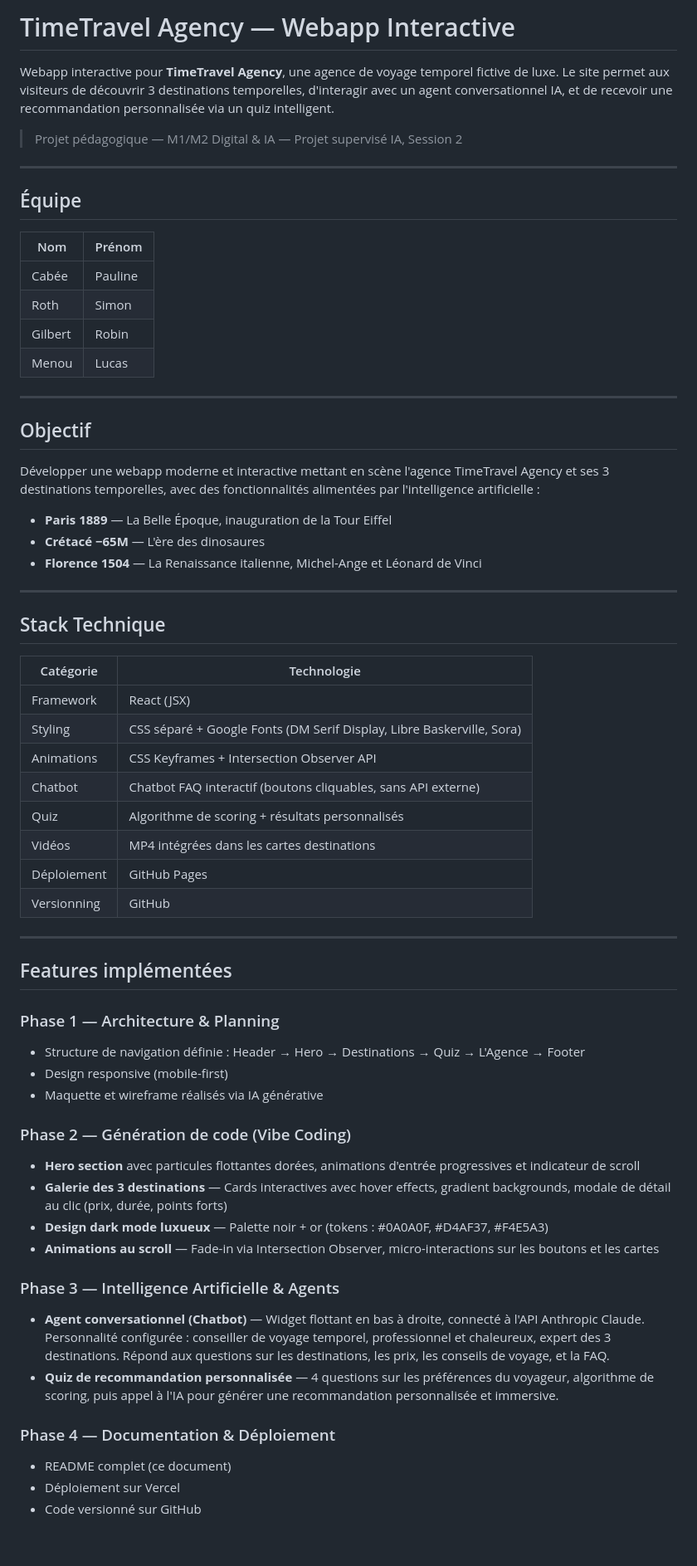
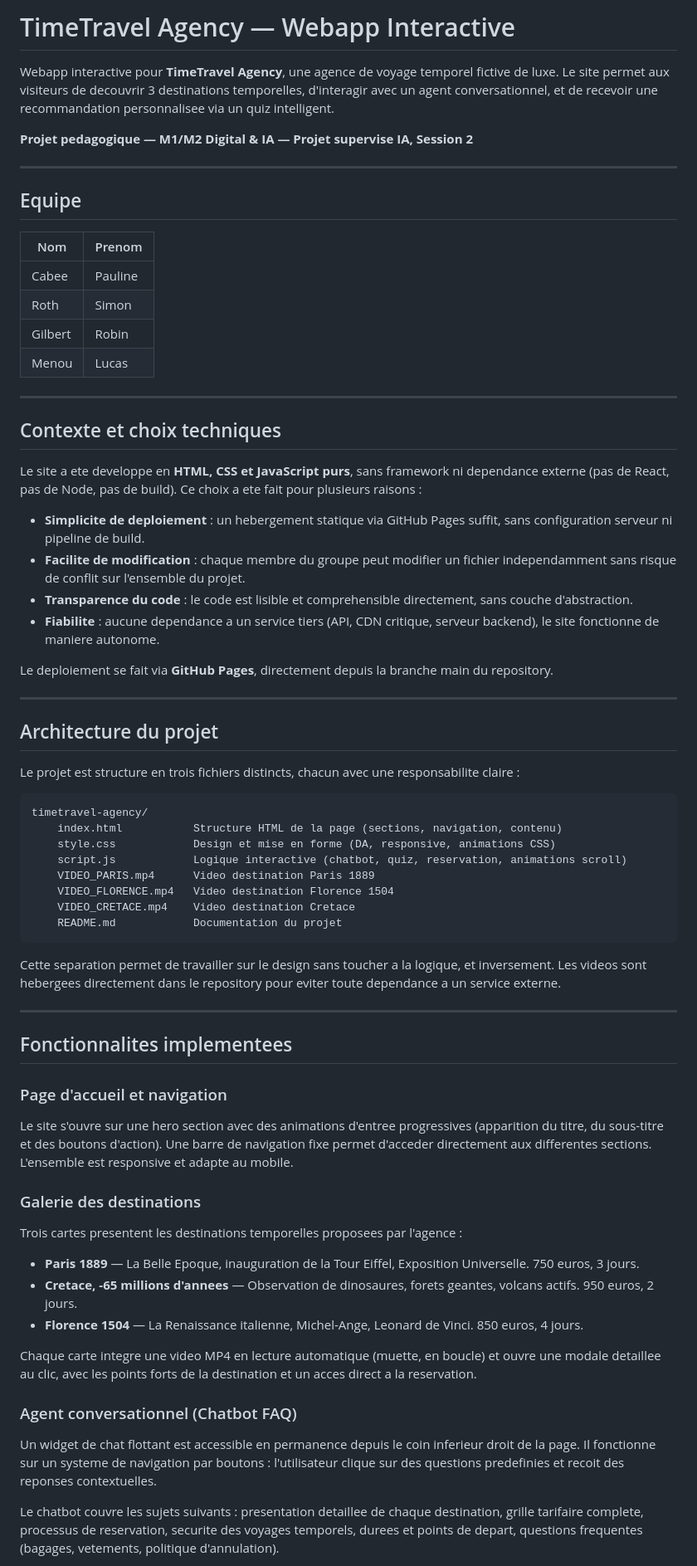
Before and after one commit to WeeXee/timetravel-agency, a Markdown page: README.md, the part around one of its changes. Shown at 83% size. GitHub-like rendering; blank space fills up the shorter version.

````diff
--- a/README.md
+++ b/README.md
@@ -1,65 +1,73 @@
-#  TimeTravel Agency — Webapp Interactive
+# TimeTravel Agency — Webapp Interactive
 
-Webapp interactive pour **TimeTravel Agency**, une agence de voyage temporel fictive de luxe. Le site permet aux visiteurs de découvrir 3 destinations temporelles, d'interagir avec un agent conversationnel IA, et de recevoir une recommandation personnalisée via un quiz intelligent.
+Webapp interactive pour **TimeTravel Agency**, une agence de voyage temporel fictive de luxe. Le site permet aux visiteurs de decouvrir 3 destinations temporelles, d'interagir avec un agent conversationnel, et de recevoir une recommandation personnalisee via un quiz intelligent.
 
-> Projet pédagogique — M1/M2 Digital & IA — Projet supervisé IA, Session 2
+**Projet pedagogique — M1/M2 Digital & IA — Projet supervise IA, Session 2**
 
 ---
 
-## Équipe
+## Equipe
 
-| Nom | Prénom |
-|-----|--------|
-| Cabée | Pauline |
-| Roth | Simon |
-| Gilbert | Robin |
-| Menou | Lucas |
+| Nom       | Prenom   |
+|-----------|----------|
+| Cabee     | Pauline  |
+| Roth      | Simon    |
+| Gilbert   | Robin    |
+| Menou     | Lucas    |
 
 ---
 
-## Objectif
+## Contexte et choix techniques
 
-Développer une webapp moderne et interactive mettant en scène l'agence TimeTravel Agency et ses 3 destinations temporelles, avec des fonctionnalités alimentées par l'intelligence artificielle :
+Le site a ete developpe en **HTML, CSS et JavaScript purs**, sans framework ni dependance externe (pas de React, pas de Node, pas de build). Ce choix a ete fait pour plusieurs raisons :
 
-- **Paris 1889** — La Belle Époque, inauguration de la Tour Eiffel
-- **Crétacé −65M** — L'ère des dinosaures
-- **Florence 1504** — La Renaissance italienne, Michel-Ange et Léonard de Vinci
+- **Simplicite de deploiement** : un hebergement statique via GitHub Pages suffit, sans configuration serveur ni pipeline de build.
+- **Facilite de modification** : chaque membre du groupe peut modifier un fichier independamment sans risque de conflit sur l'ensemble du projet.
+- **Transparence du code** : le code est lisible et comprehensible directement, sans couche d'abstraction.
+- **Fiabilite** : aucune dependance a un service tiers (API, CDN critique, serveur backend), le site fonctionne de maniere autonome.
+
+Le deploiement se fait via **GitHub Pages**, directement depuis la branche main du repository.
 
 ---
 
-## Stack Technique
+## Architecture du projet
 
-| Catégorie | Technologie |
-|-----------|-------------|
-| Framework | React (JSX) |
-| Styling | CSS séparé + Google Fonts (DM Serif Display, Libre Baskerville, Sora) |
-| Animations | CSS Keyframes + Intersection Observer API |
-| Chatbot | Chatbot FAQ interactif (boutons cliquables, sans API externe) |
-| Quiz | Algorithme de scoring + résultats personnalisés |
-| Vidéos | MP4 intégrées dans les cartes destinations |
-| Déploiement | GitHub Pages |
-| Versionning | GitHub |
+Le projet est structure en trois fichiers distincts, chacun avec une responsabilite claire :
+
+```
+timetravel-agency/
+    index.html           Structure HTML de la page (sections, navigation, contenu)
+    style.css            Design et mise en forme (DA, responsive, animations CSS)
+    script.js            Logique interactive (chatbot, quiz, reservation, animations scroll)
+    VIDEO_PARIS.mp4      Video destination Paris 1889
+    VIDEO_FLORENCE.mp4   Video destination Florence 1504
+    VIDEO_CRETACE.mp4    Video destination Cretace
+    README.md            Documentation du projet
+```
+
+Cette separation permet de travailler sur le design sans toucher a la logique, et inversement. Les videos sont hebergees directement dans le repository pour eviter toute dependance a un service externe.
 
 ---
 
-## Features implémentées
+## Fonctionnalites implementees
 
-### Phase 1 — Architecture & Planning
-- Structure de navigation définie : Header → Hero → Destinations → Quiz → L'Agence → Footer
-- Design responsive (mobile-first)
-- Maquette et wireframe réalisés via IA générative
+### Page d'accueil et navigation
 
-### Phase 2 — Génération de code (Vibe Coding)
-- **Hero section** avec particules flottantes dorées, animations d'entrée progressives et indicateur de scroll
-- **Galerie des 3 destinations** — Cards interactives avec hover effects, gradient backgrounds, modale de détail au clic (prix, durée, points forts)
-- **Design dark mode luxueux** — Palette noir + or (tokens : #0A0A0F, #D4AF37, #F4E5A3)
-- **Animations au scroll** — Fade-in via Intersection Observer, micro-interactions sur les boutons et les cartes
+Le site s'ouvre sur une hero section avec des animations d'entree progressives (apparition du titre, du sous-titre et des boutons d'action). Une barre de navigation fixe permet d'acceder directement aux differentes sections. L'ensemble est responsive et adapte au mobile.
 
-### Phase 3 — Intelligence Artificielle & Agents
-- **Agent conversationnel (Chatbot)** — Widget flottant en bas à droite, connecté à l'API Anthropic Claude. Personnalité configurée : conseiller de voyage temporel, professionnel et chaleureux, expert des 3 destinations. Répond aux questions sur les destinations, les prix, les conseils de voyage, et la FAQ.
-- **Quiz de recommandation personnalisée** — 4 questions sur les préférences du voyageur, algorithme de scoring, puis appel à l'IA pour générer une recommandation personnalisée et immersive.
+### Galerie des destinations
 
-### Phase 4 — Documentation & Déploiement
-- README complet (ce document)
-- Déploiement sur Vercel
-- Code versionné sur GitHub
+Trois cartes presentent les destinations temporelles proposees par l'agence :
+
+- **Paris 1889** — La Belle Epoque, inauguration de la Tour Eiffel, Exposition Universelle. 750 euros, 3 jours.
+- **Cretace, -65 millions d'annees** — Observation de dinosaures, forets geantes, volcans actifs. 950 euros, 2 jours.
+- **Florence 1504** — La Renaissance italienne, Michel-Ange, Leonard de Vinci. 850 euros, 4 jours.
+
+Chaque carte integre une video MP4 en lecture automatique (muette, en boucle) et ouvre une modale detaillee au clic, avec les points forts de la destination et un acces direct a la reservation.
+
+### Agent conversationnel (Chatbot FAQ)
+
+Un widget de chat flottant est accessible en permanence depuis le coin inferieur droit de la page. Il fonctionne sur un systeme de navigation par boutons : l'utilisateur clique sur des questions predefinies et recoit des reponses contextuelles.
+
+Le chatbot couvre les sujets suivants : presentation detaillee de chaque destination, grille tarifaire complete, processus de reservation, securite des voyages temporels, durees et points de depart, questions frequentes (bagages, vetements, politique d'annulation).
+
````
Also changed, not shown: other parts of README.md (+46 -113 lines).
